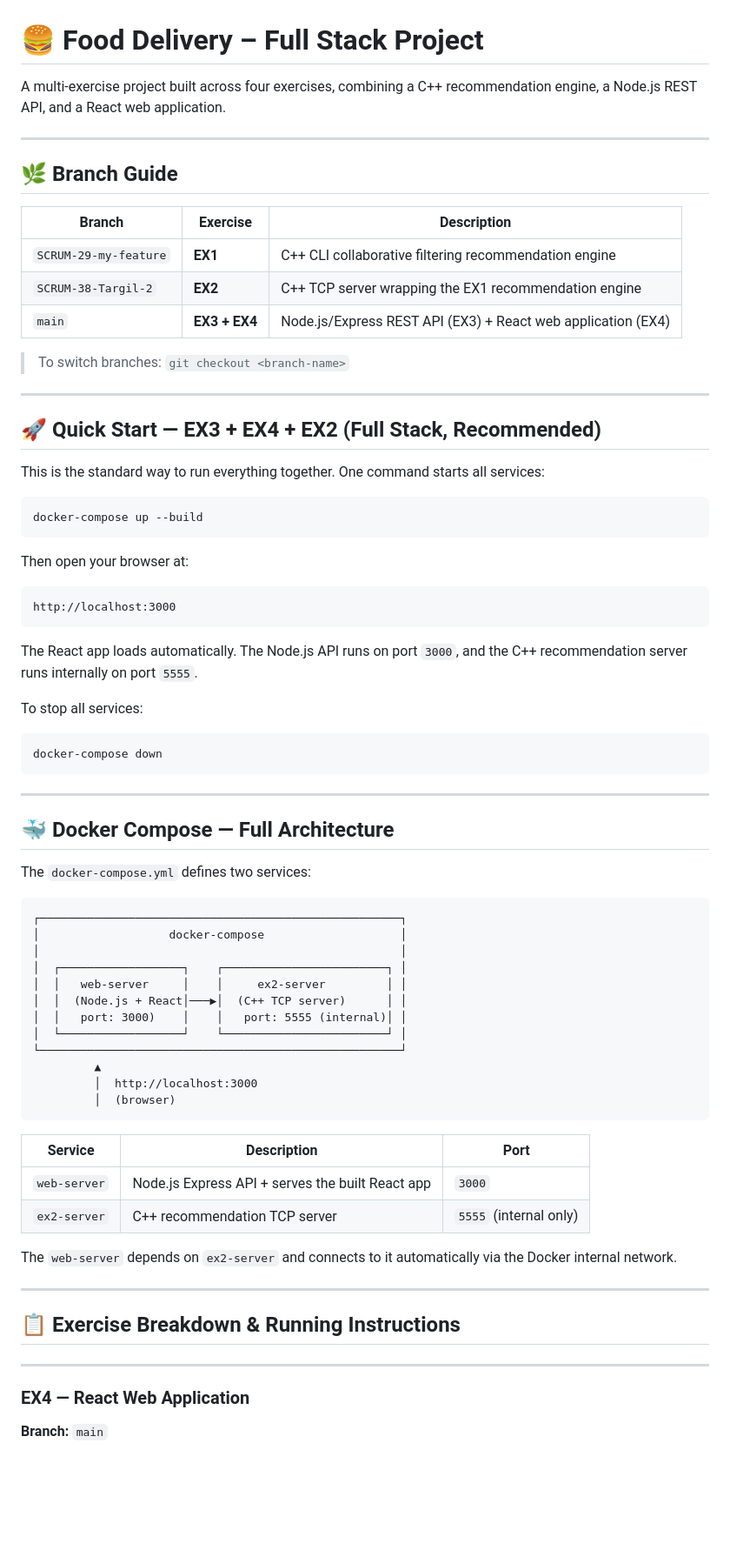
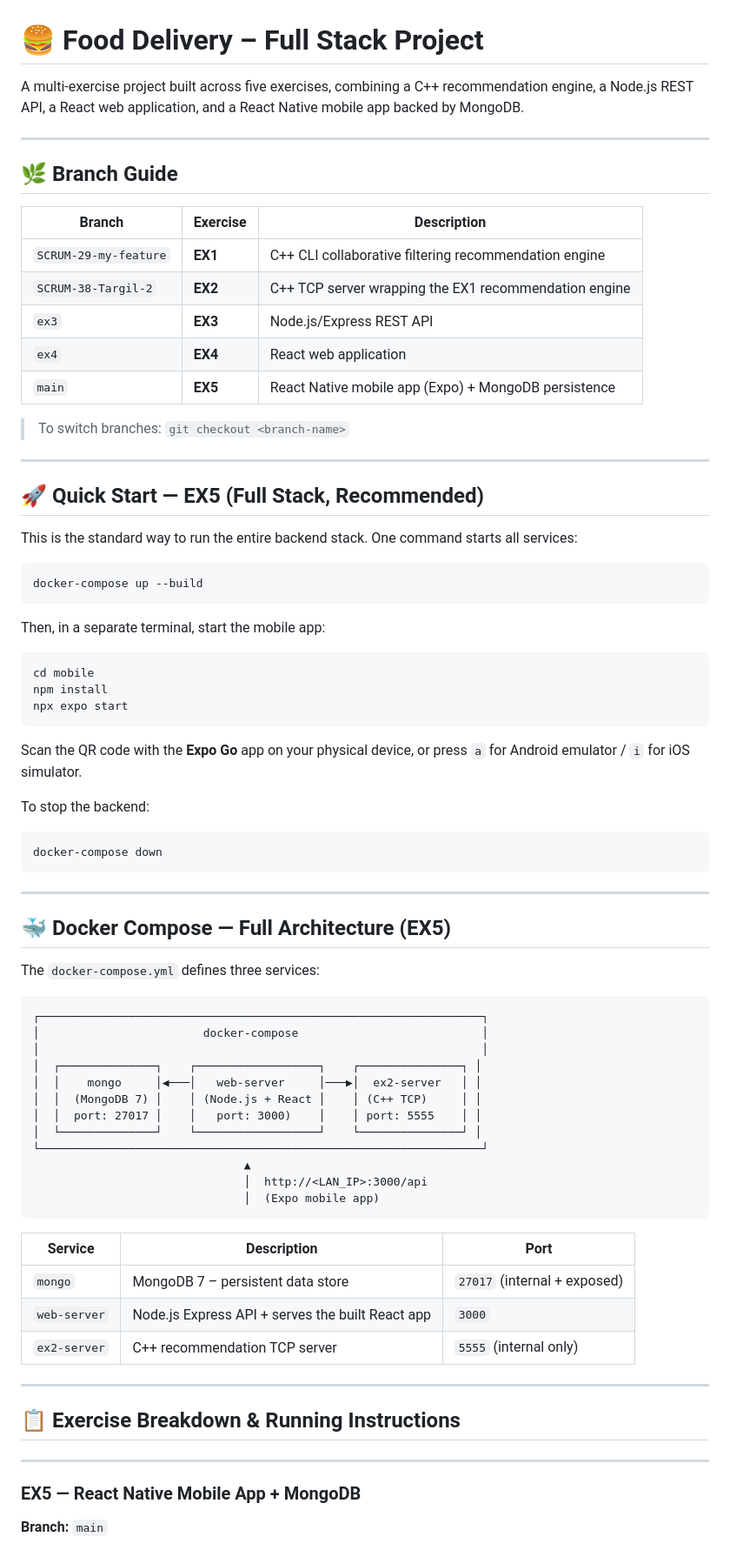
Before and after one commit to OrSasson1407/Targil1, a Markdown page: README.md, the part around one of its changes. Shown at 87% size. Rendered like a GitHub page; blank space fills up the shorter version.

Commit message:
Revise README for project updates and new mobile app
Updated README to reflect changes in project structure and added details for the new React Native mobile app with MongoDB integration.

````diff
--- a/README.md
+++ b/README.md
@@ -1,6 +1,6 @@
 # 🍔 Food Delivery – Full Stack Project
 
-A multi-exercise project built across four exercises, combining a C++ recommendation engine, a Node.js REST API, and a React web application.
+A multi-exercise project built across five exercises, combining a C++ recommendation engine, a Node.js REST API, a React web application, and a React Native mobile app backed by MongoDB.
 
 ---
 
@@ -10,29 +10,33 @@ A multi-exercise project built across four exercises, combining a C++ recommenda
 |---|---|---|
 | `SCRUM-29-my-feature` | **EX1** | C++ CLI collaborative filtering recommendation engine |
 | `SCRUM-38-Targil-2` | **EX2** | C++ TCP server wrapping the EX1 recommendation engine |
-| `main` | **EX3 + EX4** | Node.js/Express REST API (EX3) + React web application (EX4) |
+| `ex3` | **EX3** | Node.js/Express REST API |
+| `ex4` | **EX4** | React web application |
+| `main` | **EX5** | React Native mobile app (Expo) + MongoDB persistence |
 
 > To switch branches: `git checkout <branch-name>`
 
 ---
 
-## 🚀 Quick Start — EX3 + EX4 + EX2 (Full Stack, Recommended)
+## 🚀 Quick Start — EX5 (Full Stack, Recommended)
 
-This is the standard way to run everything together. One command starts all services:
+This is the standard way to run the entire backend stack. One command starts all services:
 
 ```bash
 docker-compose up --build
 ```
 
-Then open your browser at:
+Then, in a separate terminal, start the mobile app:
 
-```
-http://localhost:3000
+```bash
+cd mobile
+npm install
+npx expo start
 ```
 
-The React app loads automatically. The Node.js API runs on port `3000`, and the C++ recommendation server runs internally on port `5555`.
+Scan the QR code with the **Expo Go** app on your physical device, or press `a` for Android emulator / `i` for iOS simulator.
 
-To stop all services:
+To stop the backend:
 
 ```bash
 docker-compose down
@@ -40,31 +44,30 @@ docker-compose down
 
 ---
 
-## 🐳 Docker Compose — Full Architecture
+## 🐳 Docker Compose — Full Architecture (EX5)
 
-The `docker-compose.yml` defines two services:
+The `docker-compose.yml` defines three services:
 
 ```
-┌─────────────────────────────────────────────────────┐
-│                   docker-compose                    │
-│                                                     │
-│  ┌──────────────────┐    ┌────────────────────────┐ │
-│  │   web-server     │    │     ex2-server         │ │
-│  │  (Node.js + React│───▶│  (C++ TCP server)      │ │
-│  │   port: 3000)    │    │   port: 5555 (internal)│ │
-│  └──────────────────┘    └────────────────────────┘ │
-└─────────────────────────────────────────────────────┘
-         ▲
-         │  http://localhost:3000
-         │  (browser)
+┌─────────────────────────────────────────────────────────────────┐
+│                        docker-compose                           │
+│                                                                 │
+│  ┌──────────────┐    ┌──────────────────┐    ┌───────────────┐ │
+│  │    mongo     │◀───│   web-server     │───▶│  ex2-server   │ │
+│  │  (MongoDB 7) │    │ (Node.js + React │    │ (C++ TCP)     │ │
+│  │  port: 27017 │    │   port: 3000)    │    │ port: 5555    │ │
+│  └──────────────┘    └──────────────────┘    └───────────────┘ │
+└─────────────────────────────────────────────────────────────────┘
+                               ▲
+                               │  http://<LAN_IP>:3000/api
+                               │  (Expo mobile app)
 ```
 
 | Service | Description | Port |
 |---|---|---|
+| `mongo` | MongoDB 7 – persistent data store | `27017` (internal + exposed) |
 | `web-server` | Node.js Express API + serves the built React app | `3000` |
 | `ex2-server` | C++ recommendation TCP server | `5555` (internal only) |
-
-The `web-server` depends on `ex2-server` and connects to it automatically via the Docker internal network.
 
 ---
 
@@ -72,7 +75,7 @@ The `web-server` depends on `ex2-server` and connects to it automatically via th
 
 ---
 
-### EX4 — React Web Application
+### EX5 — React Native Mobile App + MongoDB
 
 **Branch:** `main`
 
````
Also changed, not shown: other parts of README.md (+118 -7 lines).
